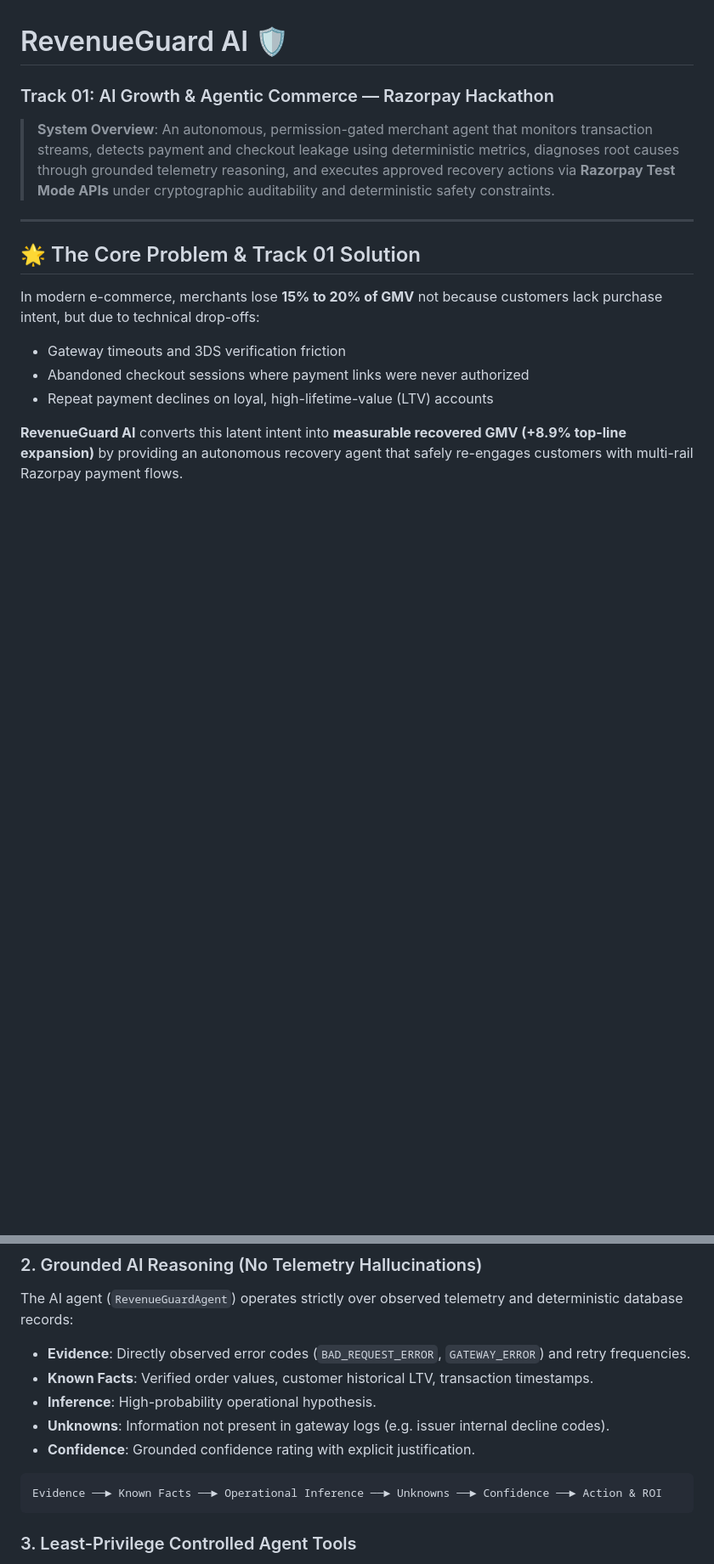
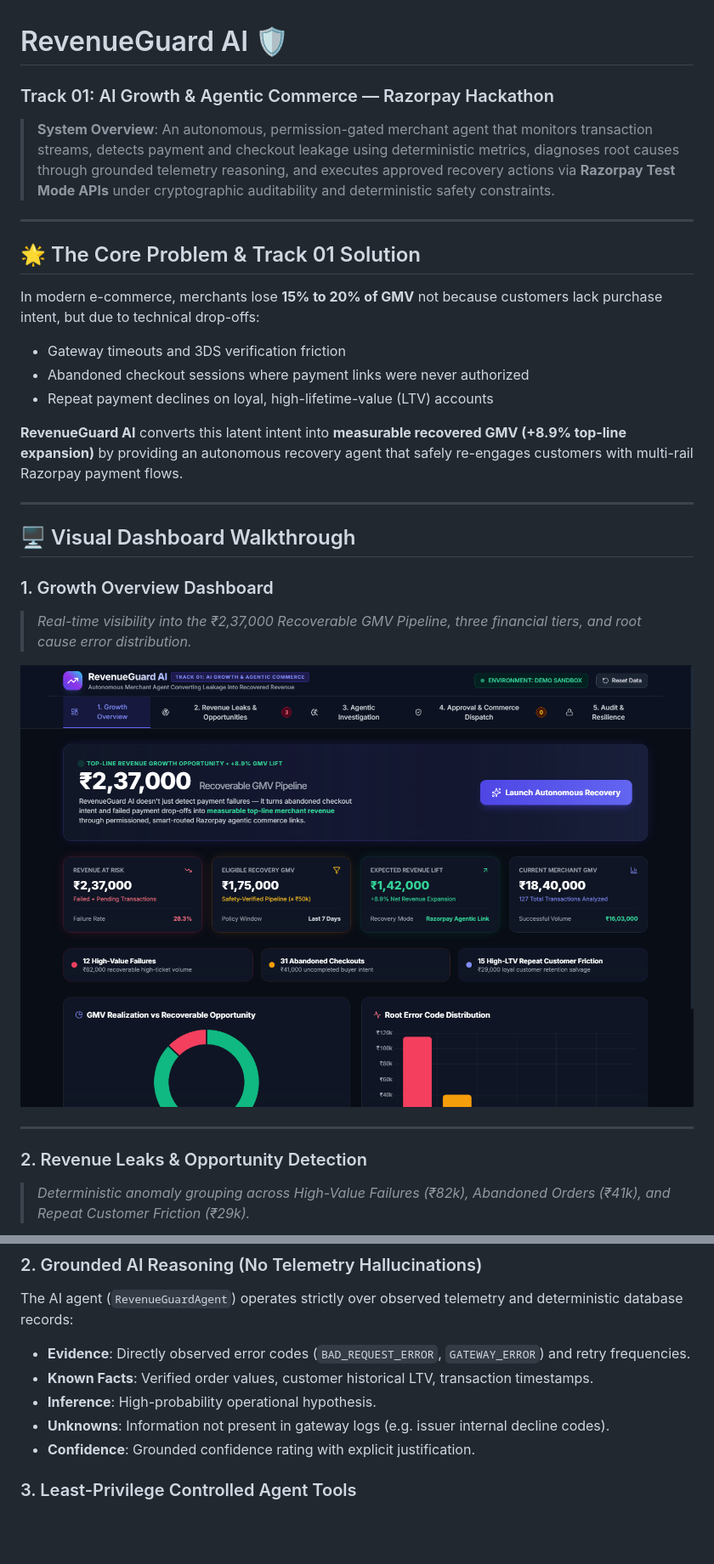
Before and after one commit to yashikagarg16/RevenueGuard, a Markdown page: README.md, 2 parts joined by grey strips. Shown at 85% size. Drawn GitHub-style; pictures changed too: docs/screenshots/01_growth_overview.png (added); blank space fills up the shorter version.

````diff
--- a/README.md
+++ b/README.md
@@ -13,3 +13,18 @@ In modern e-commerce, merchants lose **15% to 20% of GMV** not because customers
 - Repeat payment declines on loyal, high-lifetime-value (LTV) accounts
 
 **RevenueGuard AI** converts this latent intent into **measurable recovered GMV (+8.9% top-line expansion)** by providing an autonomous recovery agent that safely re-engages customers with multi-rail Razorpay payment flows.
+
+---
+
+## 🖥️ Visual Dashboard Walkthrough
+
+### 1. Growth Overview Dashboard
+> *Real-time visibility into the ₹2,37,000 Recoverable GMV Pipeline, three financial tiers, and root cause error distribution.*
+
+![Growth Overview](docs/screenshots/01_growth_overview.png)
+
+---
+
+### 2. Revenue Leaks & Opportunity Detection
+> *Deterministic anomaly grouping across High-Value Failures (₹82k), Abandoned Orders (₹41k), and Repeat Customer Friction (₹29k).*
+
@@ -103,10 +140,6 @@ The AI agent (`RevenueGuardAgent`) operates strictly over observed telemetry and
 - **Unknowns**: Information not present in gateway logs (e.g. issuer internal decline codes).
 - **Confidence**: Grounded confidence rating with explicit justification.
 
-```
-Evidence ──► Known Facts ──► Operational Inference ──► Unknowns ──► Confidence ──► Action & ROI
-```
-
 ### 3. Least-Privilege Controlled Agent Tools
 The AI agent **cannot execute financial transactions directly**. It only has inspection tools (`analyze_metrics`, `inspect_transaction`, `inspect_customer_history`) and a `request_recovery` tool that routes proposals strictly to the Safety Engine.
 
````
Also changed, not shown: other parts of README.md (+24 -28 lines), docs/screenshots/02_revenue_leaks.png (added), docs/screenshots/03_agentic_investigation.png (added), docs/screenshots/04_approval_center.png (added), docs/screenshots/05_audit_resilience.png (added), 1 other file.
